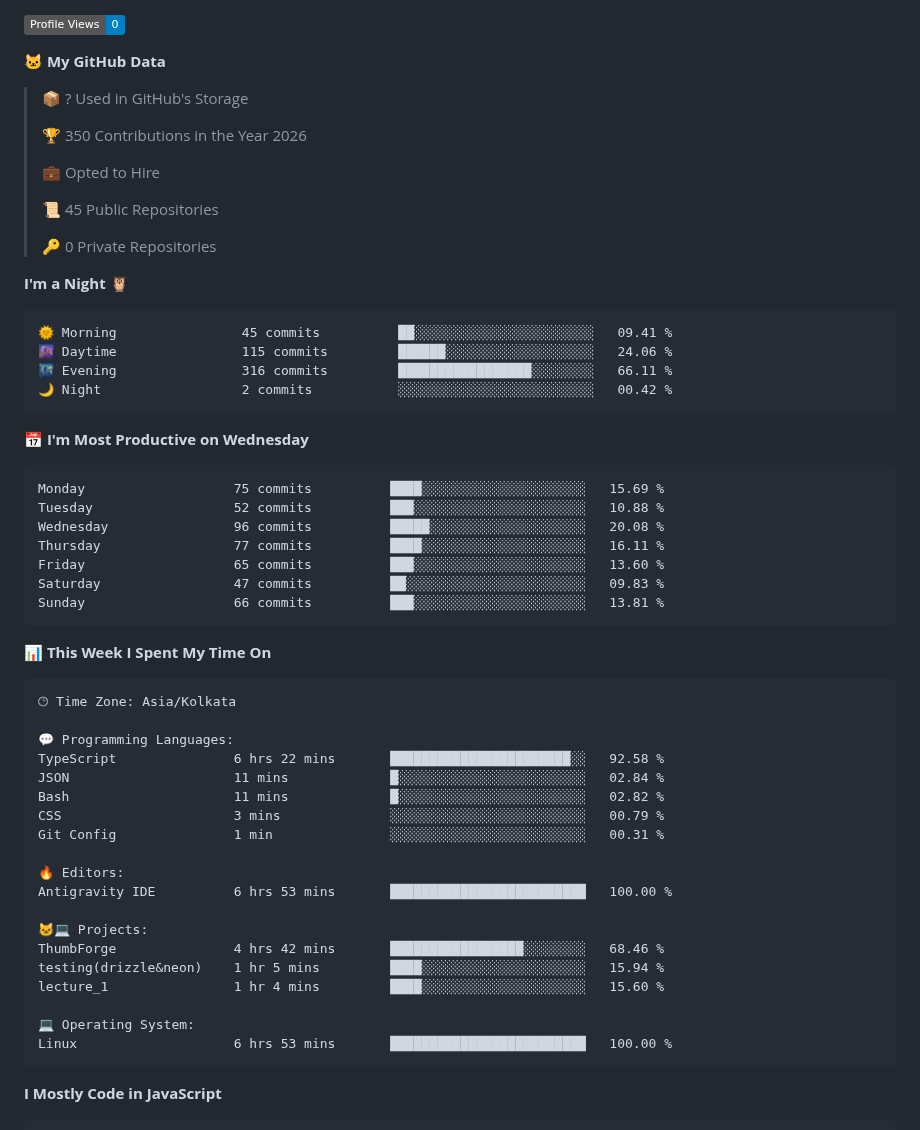
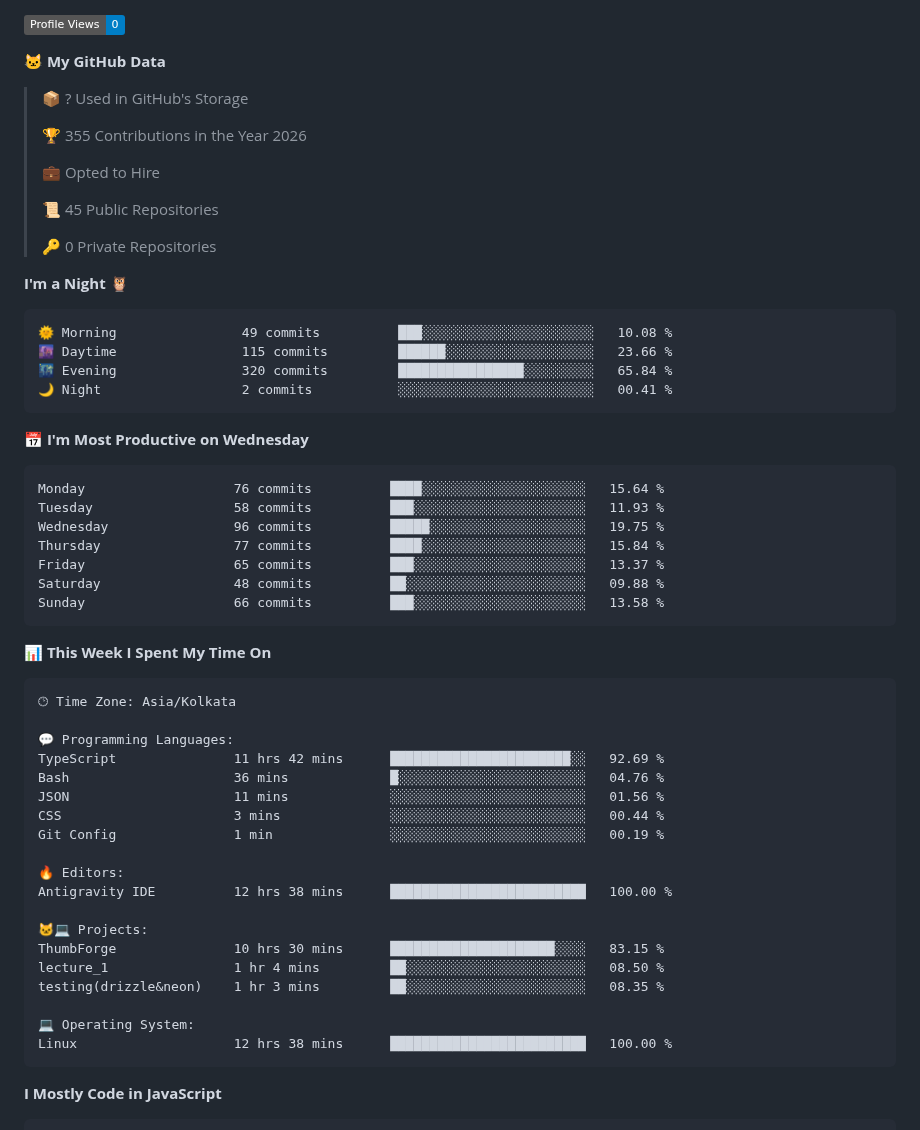
Before and after one commit to Anos714/Anos714, a Markdown page: README.md, the part around one of its changes. Drawn GitHub-style; badges without logos.

Commit message:
Updated with Dev Metrics

````diff
--- a/README.md
+++ b/README.md
@@ -132,7 +132,7 @@ Most people build projects. I focus on understanding and engineering them.
 
 > 📦 ? Used in GitHub's Storage
  >
-> 🏆 350 Contributions in the Year 2026
+> 🏆 355 Contributions in the Year 2026
  >
 > 💼 Opted to Hire
  >
@@ -143,21 +143,21 @@ Most people build projects. I focus on understanding and engineering them.
 **I'm a Night 🦉**
 
 ```text
-🌞 Morning                45 commits          ██░░░░░░░░░░░░░░░░░░░░░░░   09.41 %
-🌆 Daytime                115 commits         ██████░░░░░░░░░░░░░░░░░░░   24.06 %
-🌃 Evening                316 commits         █████████████████░░░░░░░░   66.11 %
-🌙 Night                  2 commits           ░░░░░░░░░░░░░░░░░░░░░░░░░   00.42 %
+🌞 Morning                49 commits          ███░░░░░░░░░░░░░░░░░░░░░░   10.08 %
+🌆 Daytime                115 commits         ██████░░░░░░░░░░░░░░░░░░░   23.66 %
+🌃 Evening                320 commits         ████████████████░░░░░░░░░   65.84 %
+🌙 Night                  2 commits           ░░░░░░░░░░░░░░░░░░░░░░░░░   00.41 %
 ```
 📅 **I'm Most Productive on Wednesday**
 
 ```text
-Monday                   75 commits          ████░░░░░░░░░░░░░░░░░░░░░   15.69 %
-Tuesday                  52 commits          ███░░░░░░░░░░░░░░░░░░░░░░   10.88 %
-Wednesday                96 commits          █████░░░░░░░░░░░░░░░░░░░░   20.08 %
-Thursday                 77 commits          ████░░░░░░░░░░░░░░░░░░░░░   16.11 %
-Friday                   65 commits          ███░░░░░░░░░░░░░░░░░░░░░░   13.60 %
-Saturday                 47 commits          ██░░░░░░░░░░░░░░░░░░░░░░░   09.83 %
-Sunday                   66 commits          ███░░░░░░░░░░░░░░░░░░░░░░   13.81 %
+Monday                   76 commits          ████░░░░░░░░░░░░░░░░░░░░░   15.64 %
+Tuesday                  58 commits          ███░░░░░░░░░░░░░░░░░░░░░░   11.93 %
+Wednesday                96 commits          █████░░░░░░░░░░░░░░░░░░░░   19.75 %
+Thursday                 77 commits          ████░░░░░░░░░░░░░░░░░░░░░   15.84 %
+Friday                   65 commits          ███░░░░░░░░░░░░░░░░░░░░░░   13.37 %
+Saturday                 48 commits          ██░░░░░░░░░░░░░░░░░░░░░░░   09.88 %
+Sunday                   66 commits          ███░░░░░░░░░░░░░░░░░░░░░░   13.58 %
 ```
 
 
@@ -167,22 +167,22 @@ Sunday                   66 commits          ███░░░░░░░░
 🕑︎ Time Zone: Asia/Kolkata
 
 💬 Programming Languages:
-TypeScript               6 hrs 22 mins       ███████████████████████░░   92.58 %
-JSON                     11 mins             █░░░░░░░░░░░░░░░░░░░░░░░░   02.84 %
-Bash                     11 mins             █░░░░░░░░░░░░░░░░░░░░░░░░   02.82 %
-CSS                      3 mins              ░░░░░░░░░░░░░░░░░░░░░░░░░   00.79 %
-Git Config               1 min               ░░░░░░░░░░░░░░░░░░░░░░░░░   00.31 %
+TypeScript               11 hrs 42 mins      ███████████████████████░░   92.69 %
+Bash                     36 mins             █░░░░░░░░░░░░░░░░░░░░░░░░   04.76 %
+JSON                     11 mins             ░░░░░░░░░░░░░░░░░░░░░░░░░   01.56 %
+CSS                      3 mins              ░░░░░░░░░░░░░░░░░░░░░░░░░   00.44 %
+Git Config               1 min               ░░░░░░░░░░░░░░░░░░░░░░░░░   00.19 %
 
 🔥 Editors:
-Antigravity IDE          6 hrs 53 mins       █████████████████████████   100.00 %
+Antigravity IDE          12 hrs 38 mins      █████████████████████████   100.00 %
 
 🐱‍💻 Projects:
-ThumbForge               4 hrs 42 mins       █████████████████░░░░░░░░   68.46 %
-testing(drizzle&neon)    1 hr 5 mins         ████░░░░░░░░░░░░░░░░░░░░░   15.94 %
-lecture_1                1 hr 4 mins         ████░░░░░░░░░░░░░░░░░░░░░   15.60 %
+ThumbForge               10 hrs 30 mins      █████████████████████░░░░   83.15 %
+lecture_1                1 hr 4 mins         ██░░░░░░░░░░░░░░░░░░░░░░░   08.50 %
+testing(drizzle&neon)    1 hr 3 mins         ██░░░░░░░░░░░░░░░░░░░░░░░   08.35 %
 
 💻 Operating System:
-Linux                    6 hrs 53 mins       █████████████████████████   100.00 %
+Linux                    12 hrs 38 mins      █████████████████████████   100.00 %
 ```
 
 **I Mostly Code in JavaScript**
````
Also changed, not shown: other parts of README.md (+2 -2 lines), assets/bar_graph.png.
